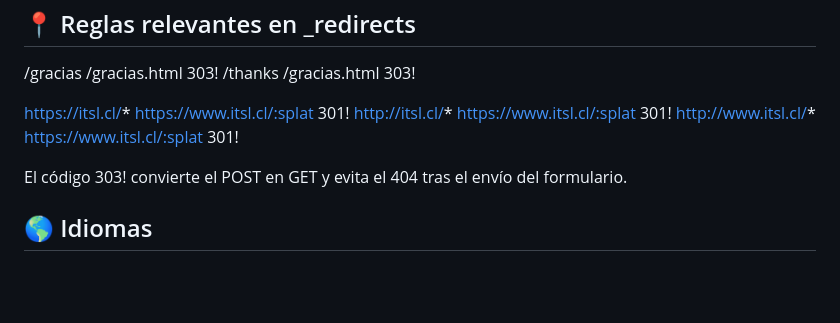
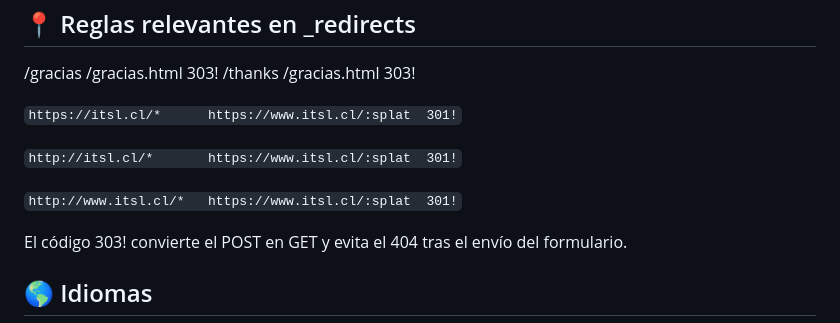
Before and after one commit to LuAL-CL/itsl-website, a Markdown page: README.md, the part around the change. Rendered like a GitHub page; blank space fills up the shorter version.

```diff
--- a/README.md
+++ b/README.md
@@ -60,10 +60,11 @@ Redeploy completo después de cambios
 /gracias   /gracias.html   303!
 /thanks    /gracias.html   303!
 
-https://itsl.cl/*      https://www.itsl.cl/:splat  301!
-http://itsl.cl/*       https://www.itsl.cl/:splat  301!
-http://www.itsl.cl/*   https://www.itsl.cl/:splat  301!
+`https://itsl.cl/*      https://www.itsl.cl/:splat  301!`
 
+`http://itsl.cl/*       https://www.itsl.cl/:splat  301!`
+
+`http://www.itsl.cl/*   https://www.itsl.cl/:splat  301!`
 
 El código 303! convierte el POST en GET y evita el 404 tras el envío del formulario.
 
```
